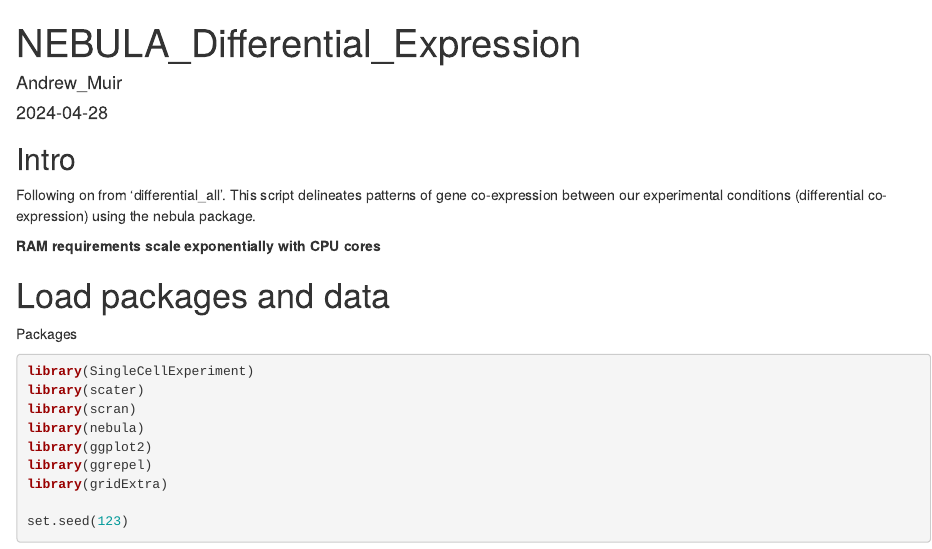
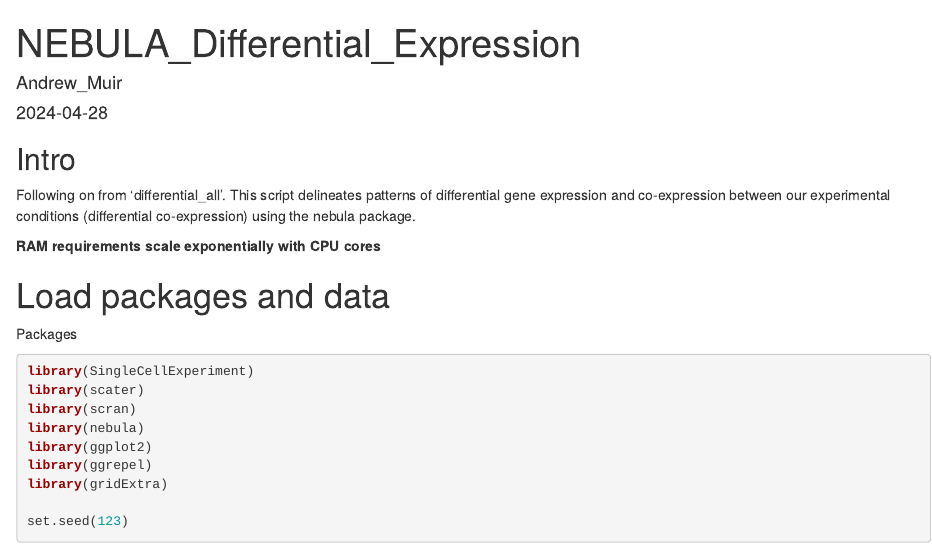
Before and after one commit to muir-a/PirbrightBAL-muir, an R Markdown document (diff-co_NEBULA.Rmd): the page in a window 1100 px wide, from its top. Rendered offline with R 4.5, knitr and Pandoc, with nearby package versions; some code elsewhere in the file could not run offline.

Commit message:
Clarified comment in diff-co_NEBULA.Rmd

```diff
--- a/diff-co_NEBULA.Rmd
+++ b/diff-co_NEBULA.Rmd
@@ -11,7 +11,7 @@ knitr::opts_chunk$set(echo = TRUE)
 
 ## Intro
 
-Following on from 'differential_all'. This script delineates patterns of gene co-expression between our experimental conditions (differential co-expression) using the nebula package.
+Following on from 'differential_all'. This script delineates patterns of differential gene expression and co-expression between our experimental conditions (differential co-expression) using the nebula package.
 
 **RAM requirements scale exponentially with CPU cores**
 
```
